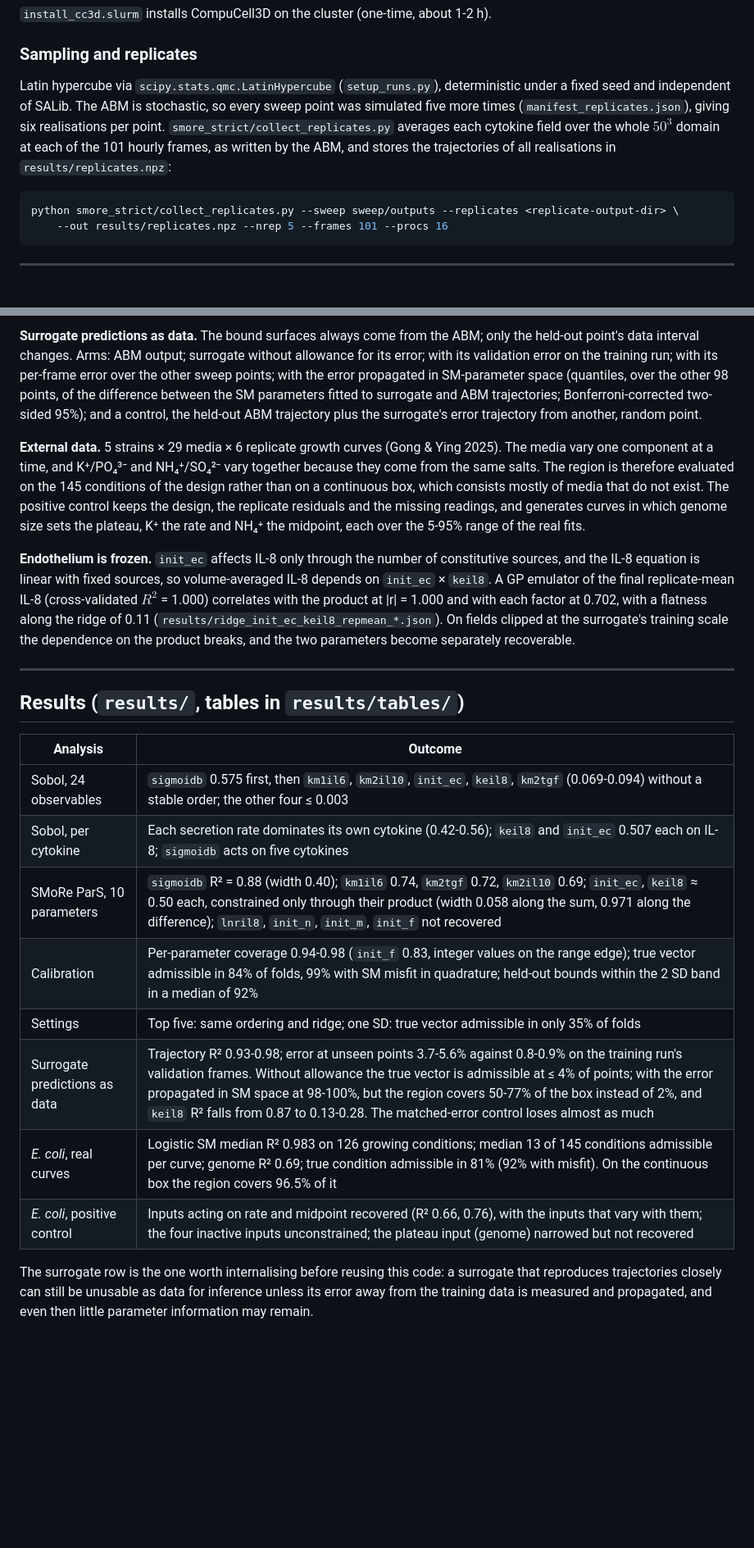
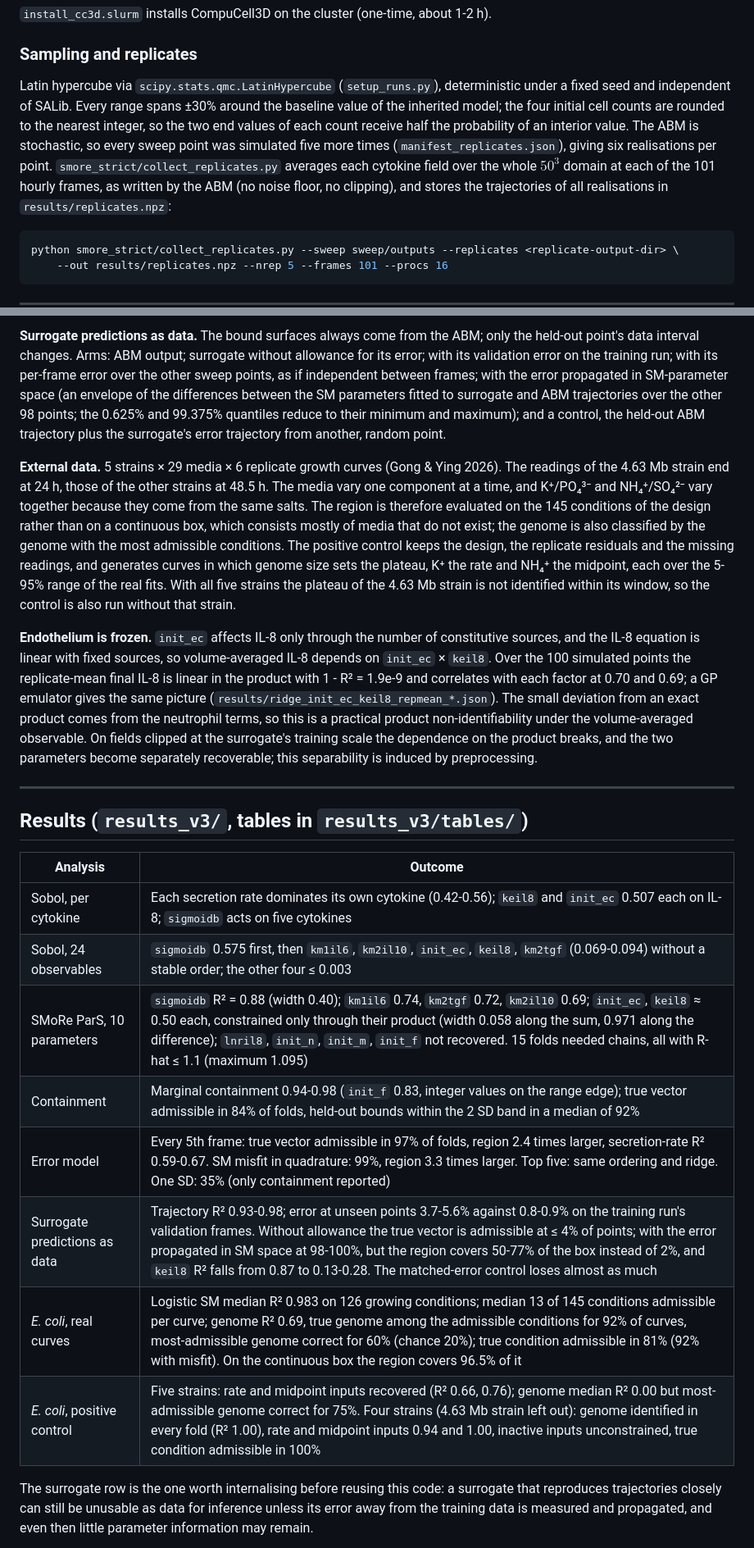
Before and after one commit to Jkovv/3D-Spatio-temporal-Neural-Surrogates-for-Agent-Based-Burn-Wound-Models, a Markdown page: smores/README.md, 2 parts joined by grey strips. Shown at 82% size. Rendered like a GitHub page; blank space fills up the shorter version.

````diff
--- a/smores/README.md
+++ b/smores/README.md
@@ -36,7 +37,7 @@ Per-run-directory staging, matching the original sweep's structure and safer tha
 
 ### Sampling and replicates
 
-Latin hypercube via `scipy.stats.qmc.LatinHypercube` (`setup_runs.py`), deterministic under a fixed seed and independent of SALib. The ABM is stochastic, so every sweep point was simulated five more times (`manifest_replicates.json`), giving six realisations per point. `smore_strict/collect_replicates.py` averages each cytokine field over the whole $50^3$ domain at each of the 101 hourly frames, as written by the ABM, and stores the trajectories of all realisations in `results/replicates.npz`:
+Latin hypercube via `scipy.stats.qmc.LatinHypercube` (`setup_runs.py`), deterministic under a fixed seed and independent of SALib. Every range spans ±30% around the baseline value of the inherited model; the four initial cell counts are rounded to the nearest integer, so the two end values of each count receive half the probability of an interior value. The ABM is stochastic, so every sweep point was simulated five more times (`manifest_replicates.json`), giving six realisations per point. `smore_strict/collect_replicates.py` averages each cytokine field over the whole $50^3$ domain at each of the 101 hourly frames, as written by the ABM (no noise floor, no clipping), and stores the trajectories of all realisations in `results/replicates.npz`:
 
 ```bash
 python smore_strict/collect_replicates.py --sweep sweep/outputs --replicates <replicate-output-dir> \
@@ -86,23 +88,23 @@ Each driver can first be run on a few folds as a check: `sbatch --export=ALL,FOL
 
-**Surrogate predictions as data.** The bound surfaces always come from the ABM; only the held-out point's data interval changes. Arms: ABM output; surrogate without allowance for its error; with its validation error on the training run; with its per-frame error over the other sweep points; with the error propagated in SM-parameter space (quantiles, over the other 98 points, of the difference between the SM parameters fitted to surrogate and ABM trajectories; Bonferroni-corrected two-sided 95%); and a control, the held-out ABM trajectory plus the surrogate's error trajectory from another, random point.
+**Surrogate predictions as data.** The bound surfaces always come from the ABM; only the held-out point's data interval changes. Arms: ABM output; surrogate without allowance for its error; with its validation error on the training run; with its per-frame error over the other sweep points, as if independent between frames; with the error propagated in SM-parameter space (an envelope of the differences between the SM parameters fitted to surrogate and ABM trajectories over the other 98 points; the 0.625% and 99.375% quantiles reduce to their minimum and maximum); and a control, the held-out ABM trajectory plus the surrogate's error trajectory from another, random point.
 
-**External data.** 5 strains × 29 media × 6 replicate growth curves (Gong & Ying 2025). The media vary one component at a time, and K⁺/PO₄³⁻ and NH₄⁺/SO₄²⁻ vary together because they come from the same salts. The region is therefore evaluated on the 145 conditions of the design rather than on a continuous box, which consists mostly of media that do not exist. The positive control keeps the design, the replicate residuals and the missing readings, and generates curves in which genome size sets the plateau, K⁺ the rate and NH₄⁺ the midpoint, each over the 5-95% range of the real fits.
+**External data.** 5 strains × 29 media × 6 replicate growth curves (Gong & Ying 2026). The readings of the 4.63 Mb strain end at 24 h, those of the other strains at 48.5 h. The media vary one component at a time, and K⁺/PO₄³⁻ and NH₄⁺/SO₄²⁻ vary together because they come from the same salts. The region is therefore evaluated on the 145 conditions of the design rather than on a continuous box, which consists mostly of media that do not exist; the genome is also classified by the genome with the most admissible conditions. The positive control keeps the design, the replicate residuals and the missing readings, and generates curves in which genome size sets the plateau, K⁺ the rate and NH₄⁺ the midpoint, each over the 5-95% range of the real fits. With all five strains the plateau of the 4.63 Mb strain is not identified within its window, so the control is also run without that strain.
 
-**Endothelium is frozen.** `init_ec` affects IL-8 only through the number of constitutive sources, and the IL-8 equation is linear with fixed sources, so volume-averaged IL-8 depends on `init_ec` × `keil8`. A GP emulator of the final replicate-mean IL-8 (cross-validated $R^2$ = 1.000) correlates with the product at |r| = 1.000 and with each factor at 0.702, with a flatness along the ridge of 0.11 (`results/ridge_init_ec_keil8_repmean_*.json`). On fields clipped at the surrogate's training scale the dependence on the product breaks, and the two parameters become separately recoverable.
+**Endothelium is frozen.** `init_ec` affects IL-8 only through the number of constitutive sources, and the IL-8 equation is linear with fixed sources, so volume-averaged IL-8 depends on `init_ec` × `keil8`. Over the 100 simulated points the replicate-mean final IL-8 is linear in the product with 1 - R² = 1.9e-9 and correlates with each factor at 0.70 and 0.69; a GP emulator gives the same picture (`results/ridge_init_ec_keil8_repmean_*.json`). The small deviation from an exact product comes from the neutrophil terms, so this is a practical product non-identifiability under the volume-averaged observable. On fields clipped at the surrogate's training scale the dependence on the product breaks, and the two parameters become separately recoverable; this separability is induced by preprocessing.
 
 ---
 
-## Results (`results/`, tables in `results/tables/`)
+## Results (`results_v3/`, tables in `results_v3/tables/`)
 
 | Analysis | Outcome |
 |---|---|
+| Sobol, per cytokine | Each secretion rate dominates its own cytokine (0.42-0.56); `keil8` and `init_ec` 0.507 each on IL-8; `sigmoidb` acts on five cytokines |
 | Sobol, 24 observables | `sigmoidb` 0.575 first, then `km1il6`, `km2il10`, `init_ec`, `keil8`, `km2tgf` (0.069-0.094) without a stable order; the other four ≤ 0.003 |
-| Sobol, per cytokine | Each secretion rate dominates its own cytokine (0.42-0.56); `keil8` and `init_ec` 0.507 each on IL-8; `sigmoidb` acts on five cytokines |
-| SMoRe ParS, 10 parameters | `sigmoidb` R² = 0.88 (width 0.40); `km1il6` 0.74, `km2tgf` 0.72, `km2il10` 0.69; `init_ec`, `keil8` ≈ 0.50 each, constrained only through their product (width 0.058 along the sum, 0.971 along the difference); `lnril8`, `init_n`, `init_m`, `init_f` not recovered |
-| Calibration | Per-parameter coverage 0.94-0.98 (`init_f` 0.83, integer values on the range edge); true vector admissible in 84% of folds, 99% with SM misfit in quadrature; held-out bounds within the 2 SD band in a median of 92% |
-| Settings | Top five: same ordering and ridge; one SD: true vector admissible in only 35% of folds |
+| SMoRe ParS, 10 parameters | `sigmoidb` R² = 0.88 (width 0.40); `km1il6` 0.74, `km2tgf` 0.72, `km2il10` 0.69; `init_ec`, `keil8` ≈ 0.50 each, constrained only through their product (width 0.058 along the sum, 0.971 along the difference); `lnril8`, `init_n`, `init_m`, `init_f` not recovered. 15 folds needed chains, all with R-hat ≤ 1.1 (maximum 1.095) |
+| Containment | Marginal containment 0.94-0.98 (`init_f` 0.83, integer values on the range edge); true vector admissible in 84% of folds, held-out bounds within the 2 SD band in a median of 92% |
+| Error model | Every 5th frame: true vector admissible in 97% of folds, region 2.4 times larger, secretion-rate R² 0.59-0.67. SM misfit in quadrature: 99%, region 3.3 times larger. Top five: same ordering and ridge. One SD: 35% (only containment reported) |
 | Surrogate predictions as data | Trajectory R² 0.93-0.98; error at unseen points 3.7-5.6% against 0.8-0.9% on the training run's validation frames. Without allowance the true vector is admissible at ≤ 4% of points; with the error propagated in SM space at 98-100%, but the region covers 50-77% of the box instead of 2%, and `keil8` R² falls from 0.87 to 0.13-0.28. The matched-error control loses almost as much |
-| *E. coli*, real curves | Logistic SM median R² 0.983 on 126 growing conditions; median 13 of 145 conditions admissible per curve; genome R² 0.69; true condition admissible in 81% (92% with misfit). On the continuous box the region covers 96.5% of it |
-| *E. coli*, positive control | Inputs acting on rate and midpoint recovered (R² 0.66, 0.76), with the inputs that vary with them; the four inactive inputs unconstrained; the plateau input (genome) narrowed but not recovered |
+| *E. coli*, real curves | Logistic SM median R² 0.983 on 126 growing conditions; median 13 of 145 conditions admissible per curve; genome R² 0.69, true genome among the admissible conditions for 92% of curves, most-admissible genome correct for 60% (chance 20%); true condition admissible in 81% (92% with misfit). On the continuous box the region covers 96.5% of it |
+| *E. coli*, positive control | Five strains: rate and midpoint inputs recovered (R² 0.66, 0.76); genome median R² 0.00 but most-admissible genome correct for 75%. Four strains (4.63 Mb strain left out): genome identified in every fold (R² 1.00), rate and midpoint inputs 0.94 and 1.00, inactive inputs unconstrained, true condition admissible in 100% |
 
 The surrogate row is the one worth internalising before reusing this code: a surrogate that reproduces trajectories closely can still be unusable as data for inference unless its error away from the training data is measured and propagated, and even then little parameter information may remain.
````
Also changed, not shown: other parts of smores/README.md (+18 -16 lines).
